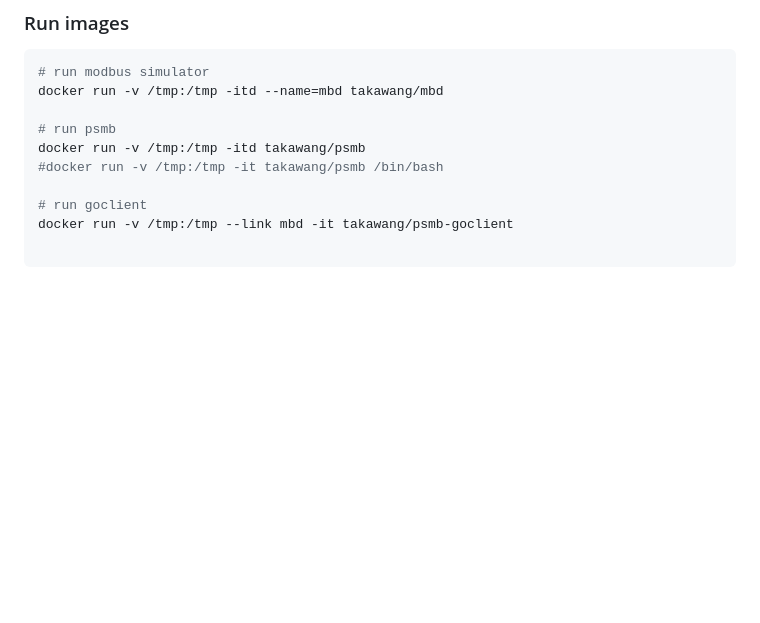
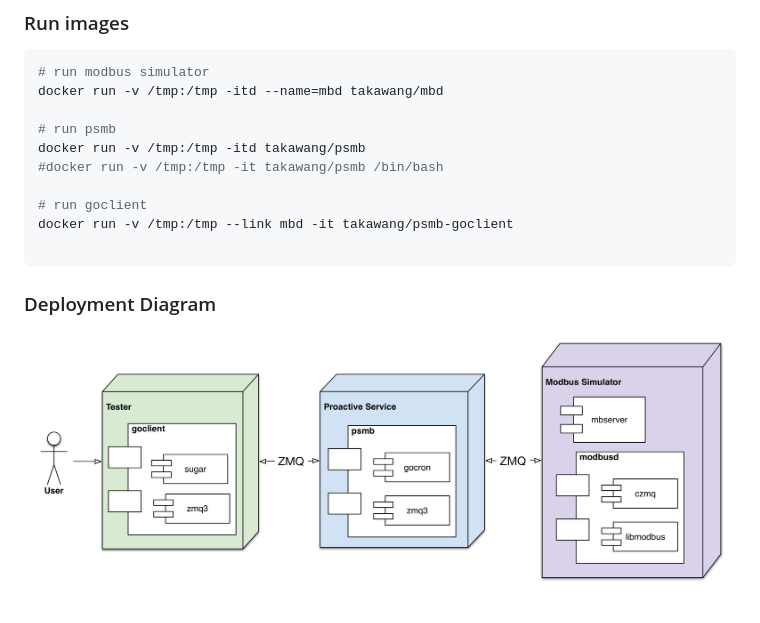
Before and after one commit to taka-wang/psmb, a Markdown page: README.md, the part around the change. Drawn GitHub-style; pictures changed too: image/deployment.png (added); blank space fills up the shorter version.

Commit message:
add deployment diagram

````diff
--- a/README.md
+++ b/README.md
@@ -54,3 +54,7 @@ docker run -v /tmp:/tmp -itd takawang/psmb
 docker run -v /tmp:/tmp --link mbd -it takawang/psmb-goclient
 
 ```
+
+### Deployment Diagram
+
+![deployment](image/deployment.png)
````
